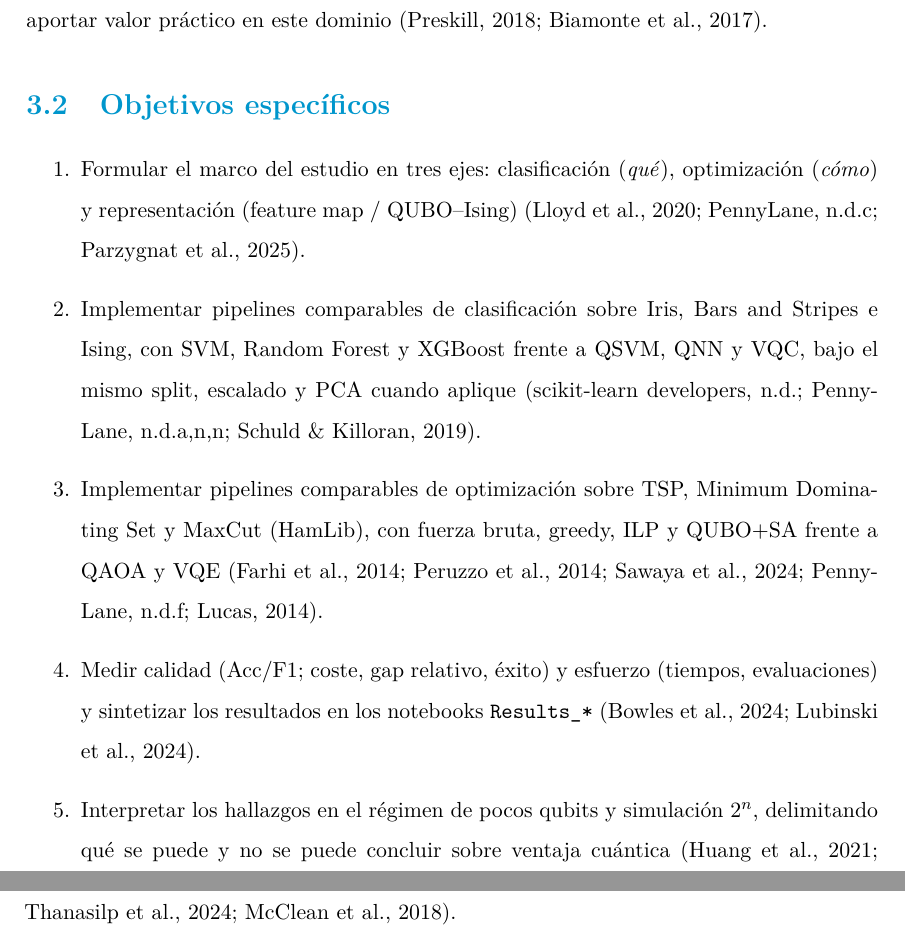
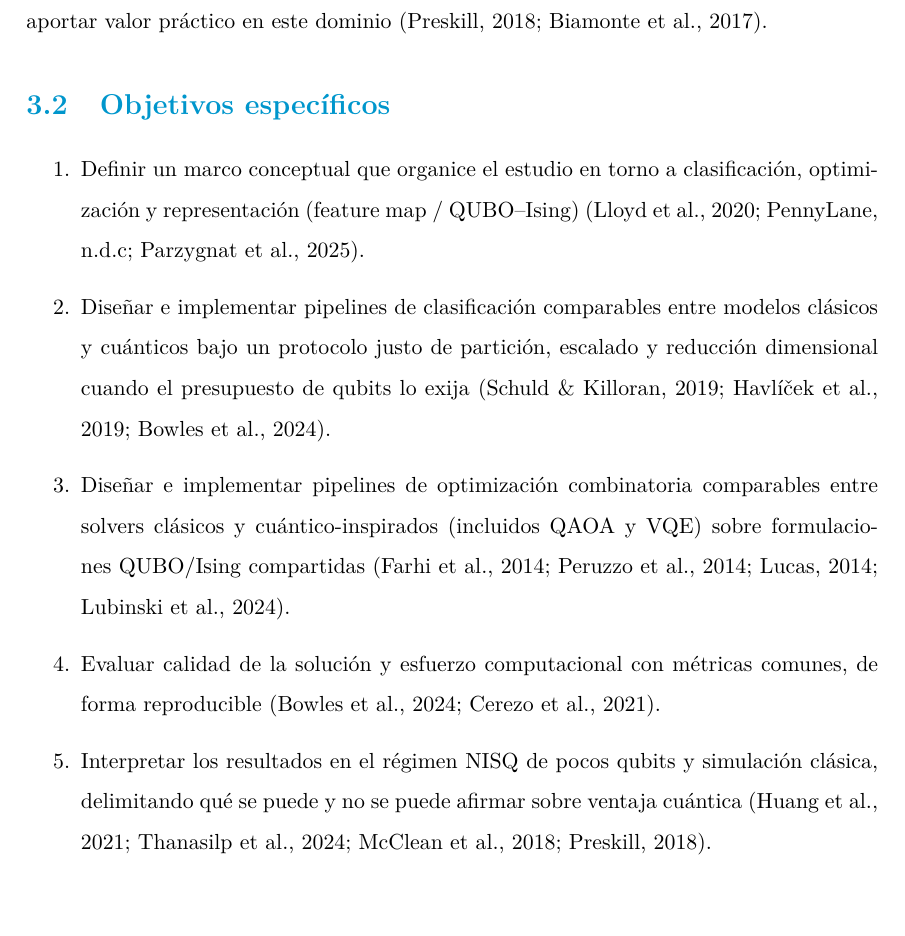
Before and after one commit to juandapradam12/UNIR-MasterQC-QuantumAdvantageInDataScience, a LaTeX thesis (Documento/main.tex, which reads Documento/Capitulos/objetivos.tex): two parts of pages 27 and 28 of 128 before the commit and part of page 27 of 127 after it, the two joined at a grey line, cut so that both start at the same text, the shorter picture padded with empty space. Compiled offline with pdfLaTeX.

Commit message:
Make specific objectives methodological, not dataset-tied
Co-authored-by: Juan David Prada Malagon  <pradamalagonjd@gmail.com>

```diff
--- a/Documento/Capitulos/objetivos.tex
+++ b/Documento/Capitulos/objetivos.tex
@@ -10,13 +10,13 @@ El objetivo general de este trabajo es evaluar de forma empírica y sistemática
 \section{Objetivos específicos}
 
 \begin{enumerate}
-    \item Formular el marco del estudio en tres ejes: clasificación (\emph{qué}), optimización (\emph{cómo}) y representación (feature map / QUBO--Ising) \citep{lloyd2020, pennylaneEmbedBlog, parzygnat2025}.
+    \item Definir un marco conceptual que organice el estudio en torno a clasificación, optimización y representación (feature map / QUBO--Ising) \citep{lloyd2020, pennylaneEmbedBlog, parzygnat2025}.
 
-    \item Implementar pipelines comparables de clasificación sobre Iris, Bars and Stripes e Ising, con SVM, Random Forest y XGBoost frente a QSVM, QNN y VQC, bajo el mismo split, escalado y PCA cuando aplique \citep{sklearnIris, pennylaneBarsAndStripes, pennylaneIsing, pennylaneVariationalClassifier, schuld2021}.
+    \item Diseñar e implementar pipelines de clasificación comparables entre modelos clásicos y cuánticos bajo un protocolo justo de partición, escalado y reducción dimensional cuando el presupuesto de qubits lo exija \citep{schuld2021, havlicek2019, bowles2024}.
 
-    \item Implementar pipelines comparables de optimización sobre TSP, Minimum Dominating Set y MaxCut (HamLib), con fuerza bruta, greedy, ILP y QUBO+SA frente a QAOA y VQE \citep{farhi2014, peruzzo2014, sawaya2024hamlib, pennylaneHamlibMaxcut, lucas2014}.
+    \item Diseñar e implementar pipelines de optimización combinatoria comparables entre solvers clásicos y cuántico-inspirados (incluidos QAOA y VQE) sobre formulaciones QUBO/Ising compartidas \citep{farhi2014, peruzzo2014, lucas2014, lubinski2024}.
 
-    \item Medir calidad (Acc/F1; coste, gap relativo, éxito) y esfuerzo (tiempos, evaluaciones) y sintetizar los resultados en los notebooks \texttt{Results\_*} \citep{bowles2024, lubinski2024}.
+    \item Evaluar calidad de la solución y esfuerzo computacional con métricas comunes, de forma reproducible \citep{bowles2024, cerezo2021}.
 
-    \item Interpretar los hallazgos en el régimen de pocos qubits y simulación $2^n$, delimitando qué se puede y no se puede concluir sobre ventaja cuántica \citep{huang2021, thanasilp2022, mcclean2018}.
+    \item Interpretar los resultados en el régimen NISQ de pocos qubits y simulación clásica, delimitando qué se puede y no se puede afirmar sobre ventaja cuántica \citep{huang2021, thanasilp2022, mcclean2018, preskill2018}.
 \end{enumerate}
```
